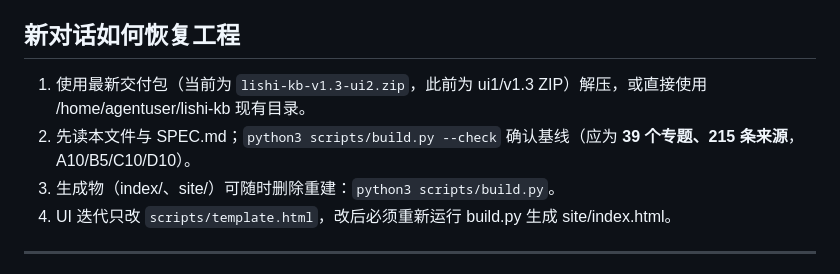
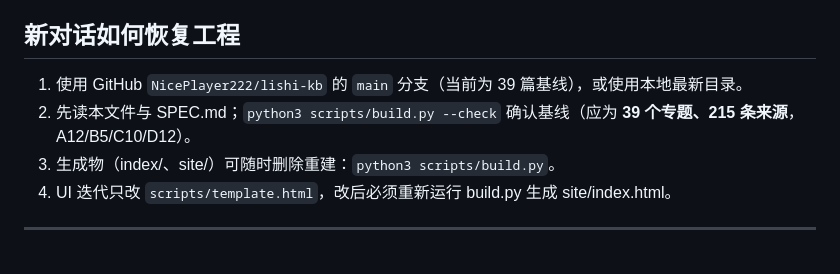
Before and after one commit to NicePlayer222/lishi-kb, a Markdown page: PROJECT_STATUS.md, the part around the change. Rendered like a GitHub page.

Commit message:
docs: 恢复说明改为 39 篇基线

```diff
--- a/PROJECT_STATUS.md
+++ b/PROJECT_STATUS.md
@@ -121,8 +121,8 @@
 
 ## 新对话如何恢复工程
 
-1. 使用最新交付包（当前为 `lishi-kb-v1.3-ui2.zip`，此前为 ui1/v1.3 ZIP）解压，或直接使用 /home/agentuser/lishi-kb 现有目录。
-2. 先读本文件与 SPEC.md；`python3 scripts/build.py --check` 确认基线（应为 **39 个专题、215 条来源**，A10/B5/C10/D10）。
+1. 使用 GitHub `NicePlayer222/lishi-kb` 的 `main` 分支（当前为 39 篇基线），或使用本地最新目录。
+2. 先读本文件与 SPEC.md；`python3 scripts/build.py --check` 确认基线（应为 **39 个专题、215 条来源**，A12/B5/C10/D12）。
 3. 生成物（index/、site/）可随时删除重建：`python3 scripts/build.py`。
 4. UI 迭代只改 `scripts/template.html`，改后必须重新运行 build.py 生成 site/index.html。
 
```
